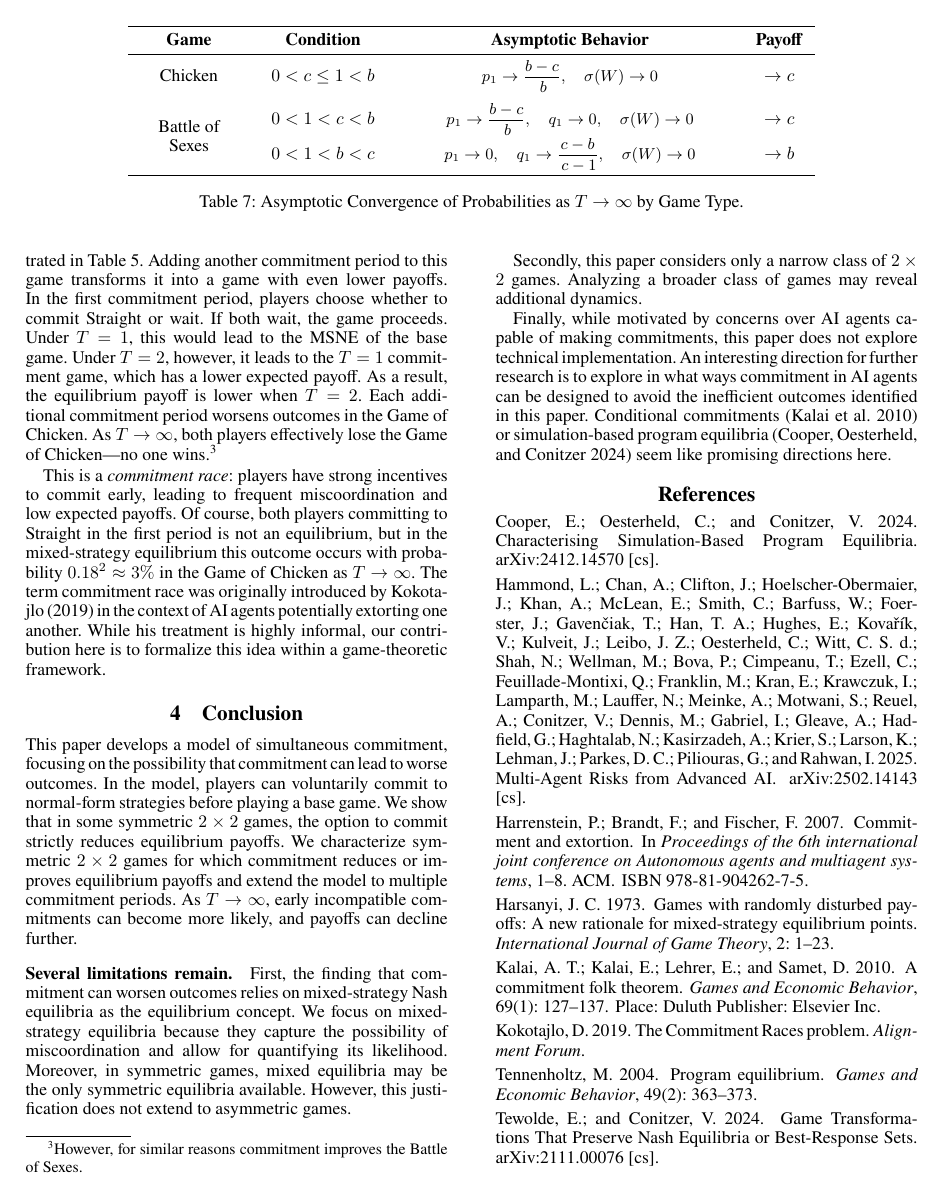
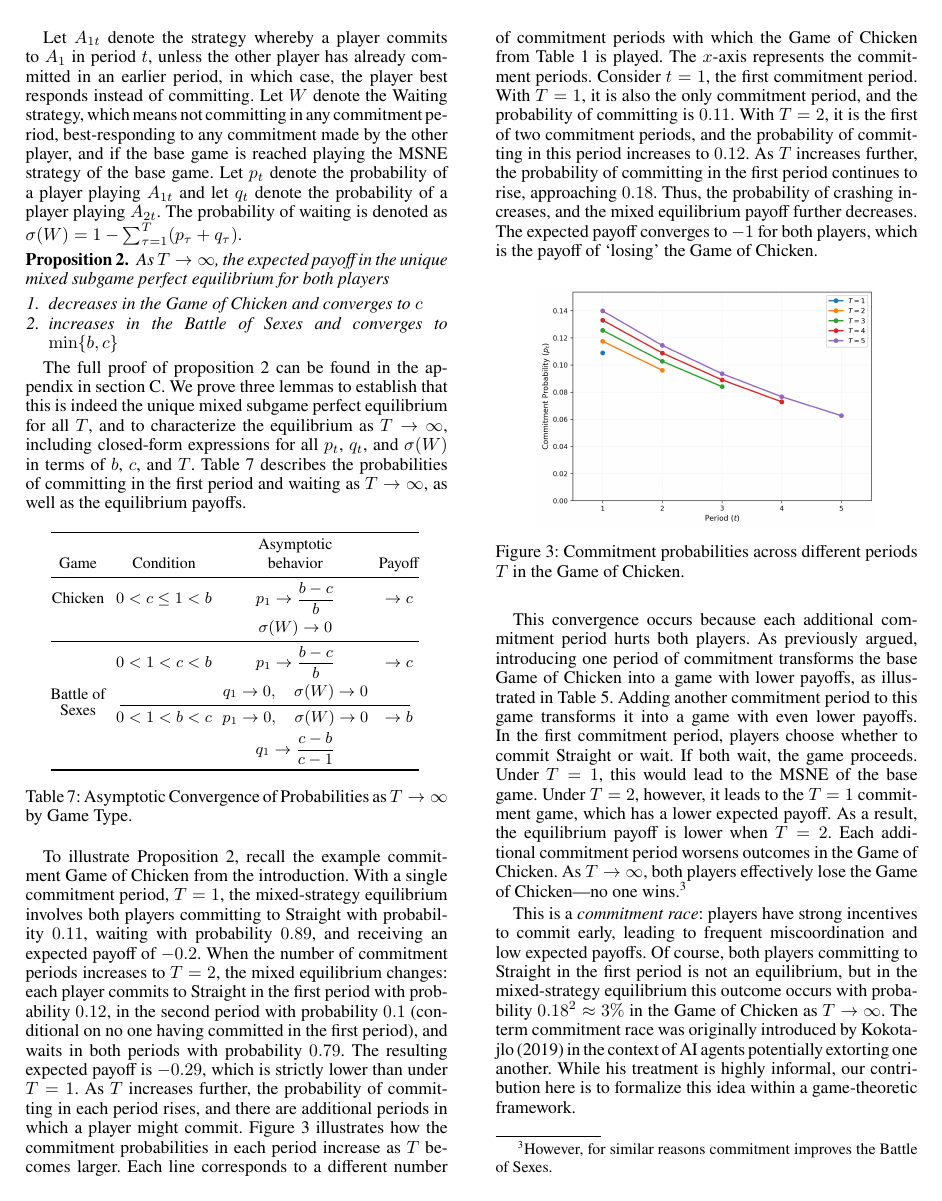
Before and after one commit to maxreith/commitment_races, a LaTeX paper (tex_files/paper.tex): page 6 of 11 before the commit and page 5 of 11 after it. Compiled offline with pdfLaTeX.

Commit message:
Adjustments for push to overleaf

```diff
--- a/tex_files/paper.tex
+++ b/tex_files/paper.tex
@@ -384,33 +384,45 @@ Let $p_{t}$ denote the probability of a player playing $A_{1t}$ and let $q_t$ de
 
 The full proof of proposition \ref{theo:convergence} can be found in the  appendix in section \ref{sec:prooftheo2}. We prove three lemmas to establish that this is indeed the unique mixed subgame perfect equilibrium for all $T$, and to characterize the equilibrium as $T \to \infty$, including closed-form expressions for all $p_t$, $q_t$, and $\sigma(W)$ in terms of $\bparam$, $\cparam$, and $T$. Table \ref{tab:convergence} describes the probabilities of committing in the first period and waiting as $T\to\infty$, as well as the equilibrium payoffs. %TODO: Remove/replace this paragraph
 
-\begin{table*}[!ht]
+\begin{table}[h]
     \centering
-    % Uses array package syntax for centering fixed-width columns
-    % Requires \usepackage{array} in preamble
-    \begin{tabular}{ >{\centering\arraybackslash}p{2cm} >{\centering\arraybackslash}p{2.5cm} >{\centering\arraybackslash}p{6.5cm} >{\centering\arraybackslash}p{1cm} }
+    {\small
+    \setlength{\tabcolsep}{3pt}
+    \begin{tabular}{@{}cccc@{}}
         \toprule
-        \textbf{Game} & \textbf{Condition} & \textbf{Asymptotic Behavior} & \textbf{Payoff} \\
+        Game & Condition & \shortstack{Asymptotic\\behavior} & Payoff \\
         \midrule
         Chicken &
         $0<\cparam \leq 1 < \bparam$ &
-        {\small $p_1\to\dfrac{\bparam-\cparam}{\,\bparam},\quad \sigma(W) \to 0$} &
-        $\to \cparam$ \\[2ex]
+        $\begin{gathered}[t]
+            p_1\to\dfrac{\bparam-\cparam}{\bparam} \\
+            \sigma(W) \to 0
+        \end{gathered}$ &
+        $\to \cparam$ \\
+        \midrule
 
-        \multirow{2}{2cm}[-1ex]{\centering Battle of Sexes} &
+        \multirow{2}{*}[-2em]{\shortstack{Battle of\\Sexes}} &
         $0<1< \cparam < \bparam$ &
-        {\small $p_1 \to \dfrac{\bparam-\cparam}{\,\bparam},\quad q_1 \to 0,\quad \sigma(W) \to 0$} &
-        $\to \cparam$ \\[1ex]
+        $\begin{gathered}[t]
+            p_1 \to \dfrac{\bparam-\cparam}{\bparam} \\
+            q_1 \to 0,\quad \sigma(W) \to 0
+        \end{gathered}$ &
+        $\to \cparam$ \\
+        \cmidrule(lr){2-4}
 
         &
         $0<1< \bparam < \cparam$ &
-        {\small $p_1 \to 0,\quad q_1 \to \dfrac{\cparam-\bparam}{\,\cparam-1},\quad \sigma(W) \to 0$} &
+        $\begin{gathered}[t]
+            p_1 \to 0,\quad \sigma(W) \to 0 \\
+            q_1 \to \dfrac{\cparam-\bparam}{\cparam-1}
+        \end{gathered}$ &
         $\to \bparam$ \\
         \bottomrule
     \end{tabular}
+    }
     \caption{Asymptotic Convergence of Probabilities as $T \to \infty$ by Game Type.}
     \label{tab:convergence}
-\end{table*}
+\end{table}
 
 To illustrate Proposition \ref{theo:convergence}, recall the example commitment Game of Chicken from the introduction. With a single commitment period, $T = 1$, the mixed-strategy equilibrium involves both players committing to Straight with probability $\ToneProbCommitStraight$, waiting with probability $\ToneWait$, and receiving an expected payoff of $\TonePayoff$. When the number of commitment periods increases to $T = 2$, the mixed equilibrium changes: each player commits to Straight in the first period with probability $\TtwoProbCommitStraightFirstPeriod$, in the second period with probability $\TtwoProbCommitStraightSecondPeriod$ (conditional on no one having committed in the first period), and waits in both periods with probability $\TtwoWait$. The resulting expected payoff is $\TtwoPayoff$, which is strictly lower than under $T = 1$. As $T$ increases further, the probability of committing in each period rises, and there are additional periods in which a player might commit.
 Figure \ref{fig:commitment-probabilities} illustrates how the commitment probabilities in each period increase as $T$ becomes larger. Each line corresponds to a different number of commitment periods with which the Game of Chicken from Table~\ref{tab:gameofchicken} is played. The $x$-axis represents the commitment periods. Consider $t=1$, the first commitment period. With $T=1$, it is also the only commitment period, and the probability of committing is $\ToneProbCommitStraight$. With $T=2$, it is the first of two commitment periods, and the probability of committing in this period increases to $\TtwoProbCommitStraightFirstPeriod$. As $T$ increases further, the probability of committing in the first period continues to rise, approaching $\TinfCommitProbStraightFirstPeriod$.
```
Also changed, not shown: bld/commitment_probabilities.png (added), bld/game_tree.pdf (added), bld/game_types.pdf (added), 1 other file.
